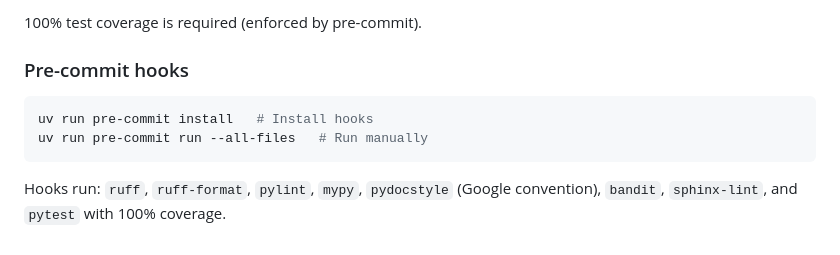
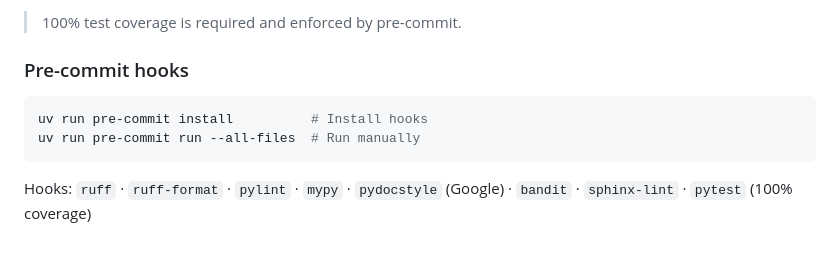
Before and after one commit to sirtaylor88/banking-fraud-detection-api, a Markdown page: README.md, the part around one of its changes. GitHub-like rendering.

````diff
--- a/README.md
+++ b/README.md
@@ -86,12 +102,12 @@ uv run pytest --cov=src/backend --cov-report=term-missing               # With c
 ```
 
-100% test coverage is required (enforced by pre-commit).
+> 100% test coverage is required and enforced by pre-commit.
 
 ### Pre-commit hooks
 
 ```bash
-uv run pre-commit install   # Install hooks
-uv run pre-commit run --all-files   # Run manually
+uv run pre-commit install          # Install hooks
+uv run pre-commit run --all-files  # Run manually
 ```
 
-Hooks run: `ruff`, `ruff-format`, `pylint`, `mypy`, `pydocstyle` (Google convention), `bandit`, `sphinx-lint`, and `pytest` with 100% coverage.
+Hooks: `ruff` · `ruff-format` · `pylint` · `mypy` · `pydocstyle` (Google) · `bandit` · `sphinx-lint` · `pytest` (100% coverage)
````
Also changed, not shown: other parts of README.md (+45 -29 lines).
